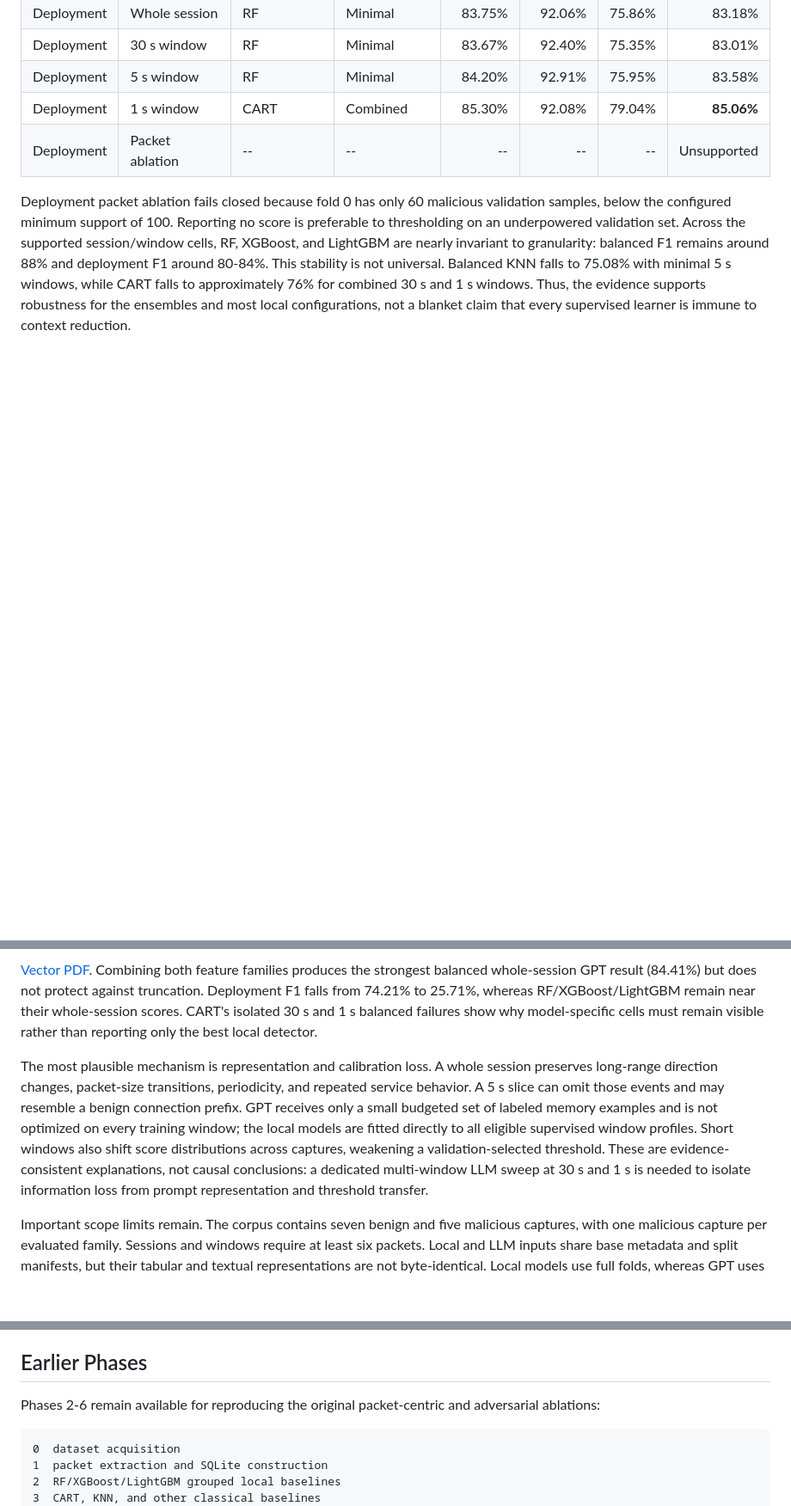
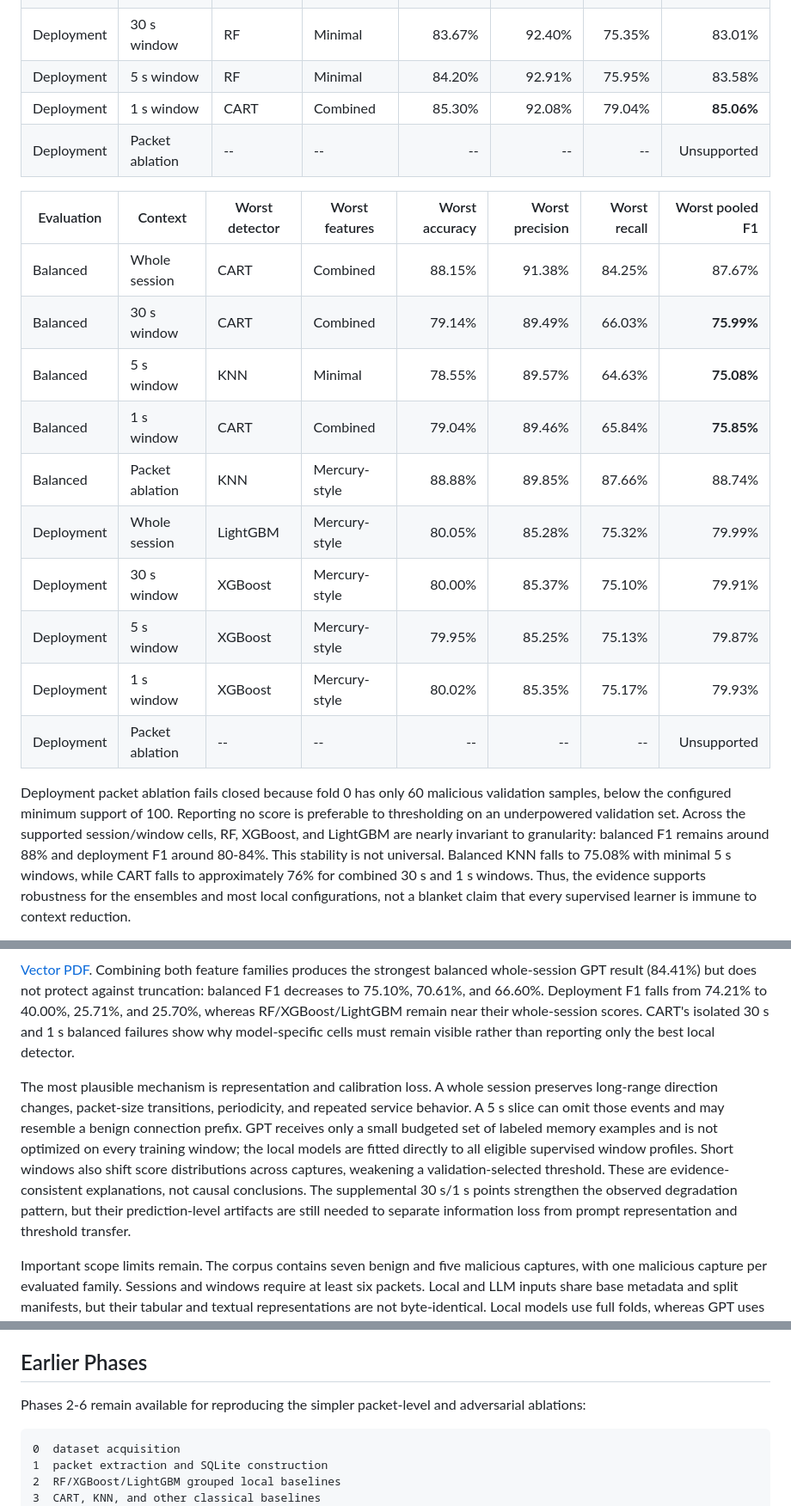
Before and after one commit to geostergiop/limits-side_channel_features_intrusion_detection, a Markdown page: README.md, 3 parts joined by grey strips. Shown at 86% size. GitHub-like rendering; blank space fills up the shorter version.

````diff
--- a/README.md
+++ b/README.md
@@ -140,6 +159,19 @@ including non-winning cells.
 | Deployment | 30 s window | RF | Minimal | 83.67% | 92.40% | 75.35% | 83.01% |
 | Deployment | 5 s window | RF | Minimal | 84.20% | 92.91% | 75.95% | 83.58% |
 | Deployment | 1 s window | CART | Combined | 85.30% | 92.08% | 79.04% | **85.06%** |
+| Deployment | Packet ablation | -- | -- | -- | -- | -- | Unsupported |
+
+| Evaluation | Context | Worst detector | Worst features | Worst accuracy | Worst precision | Worst recall | Worst pooled F1 |
+|---|---|---|---|---:|---:|---:|---:|
+| Balanced | Whole session | CART | Combined | 88.15% | 91.38% | 84.25% | 87.67% |
+| Balanced | 30 s window | CART | Combined | 79.14% | 89.49% | 66.03% | **75.99%** |
+| Balanced | 5 s window | KNN | Minimal | 78.55% | 89.57% | 64.63% | **75.08%** |
+| Balanced | 1 s window | CART | Combined | 79.04% | 89.46% | 65.84% | **75.85%** |
+| Balanced | Packet ablation | KNN | Mercury-style | 88.88% | 89.85% | 87.66% | 88.74% |
+| Deployment | Whole session | LightGBM | Mercury-style | 80.05% | 85.28% | 75.32% | 79.99% |
+| Deployment | 30 s window | XGBoost | Mercury-style | 80.00% | 85.37% | 75.10% | 79.91% |
+| Deployment | 5 s window | XGBoost | Mercury-style | 79.95% | 85.25% | 75.13% | 79.87% |
+| Deployment | 1 s window | XGBoost | Mercury-style | 80.02% | 85.35% | 75.17% | 79.93% |
 | Deployment | Packet ablation | -- | -- | -- | -- | -- | Unsupported |
 
 Deployment packet ablation fails closed because fold 0 has only 60 malicious
@@ -194,7 +230,8 @@ models remain tightly clustered, with no analogous systematic collapse.
 
 [Vector PDF](figures/session_granularity_combined.pdf). Combining both feature
 families produces the strongest balanced whole-session GPT result (84.41%) but
-does not protect against truncation. Deployment F1 falls from 74.21% to 25.71%,
+does not protect against truncation: balanced F1 decreases to 75.10%, 70.61%,
+and 66.60%. Deployment F1 falls from 74.21% to 40.00%, 25.71%, and 25.70%,
 whereas RF/XGBoost/LightGBM remain near their whole-session scores. CART's
 isolated 30 s and 1 s balanced failures show why model-specific cells must remain
 visible rather than reporting only the best local detector.
@@ -207,8 +244,9 @@ of labeled memory examples and is not optimized on every training window; the
 local models are fitted directly to all eligible supervised window profiles.
 Short windows also shift score distributions across captures, weakening a
 validation-selected threshold. These are evidence-consistent explanations, not
-causal conclusions: a dedicated multi-window LLM sweep at 30 s and 1 s is needed
-to isolate information loss from prompt representation and threshold transfer.
+causal conclusions. The supplemental 30 s/1 s points strengthen the observed
+degradation pattern, but their prediction-level artifacts are still needed to
+separate information loss from prompt representation and threshold transfer.
 
 Important scope limits remain. The corpus contains seven benign and five
 malicious captures, with one malicious capture per evaluated family. Sessions
@@ -367,7 +405,7 @@ exported training corpus.
 
 ## Earlier Phases
 
-Phases 2-6 remain available for reproducing the original packet-centric and
+Phases 2-6 remain available for reproducing the simpler packet-level and
 adversarial ablations:
 
 ```text
````
Also changed, not shown: other parts of README.md (+46 -23 lines), results/published/README.md (+14 -8 lines), figures/session_granularity_combined.png, figures/session_granularity_mercury.png, figures/session_granularity_minimal.png, 8 other files.
